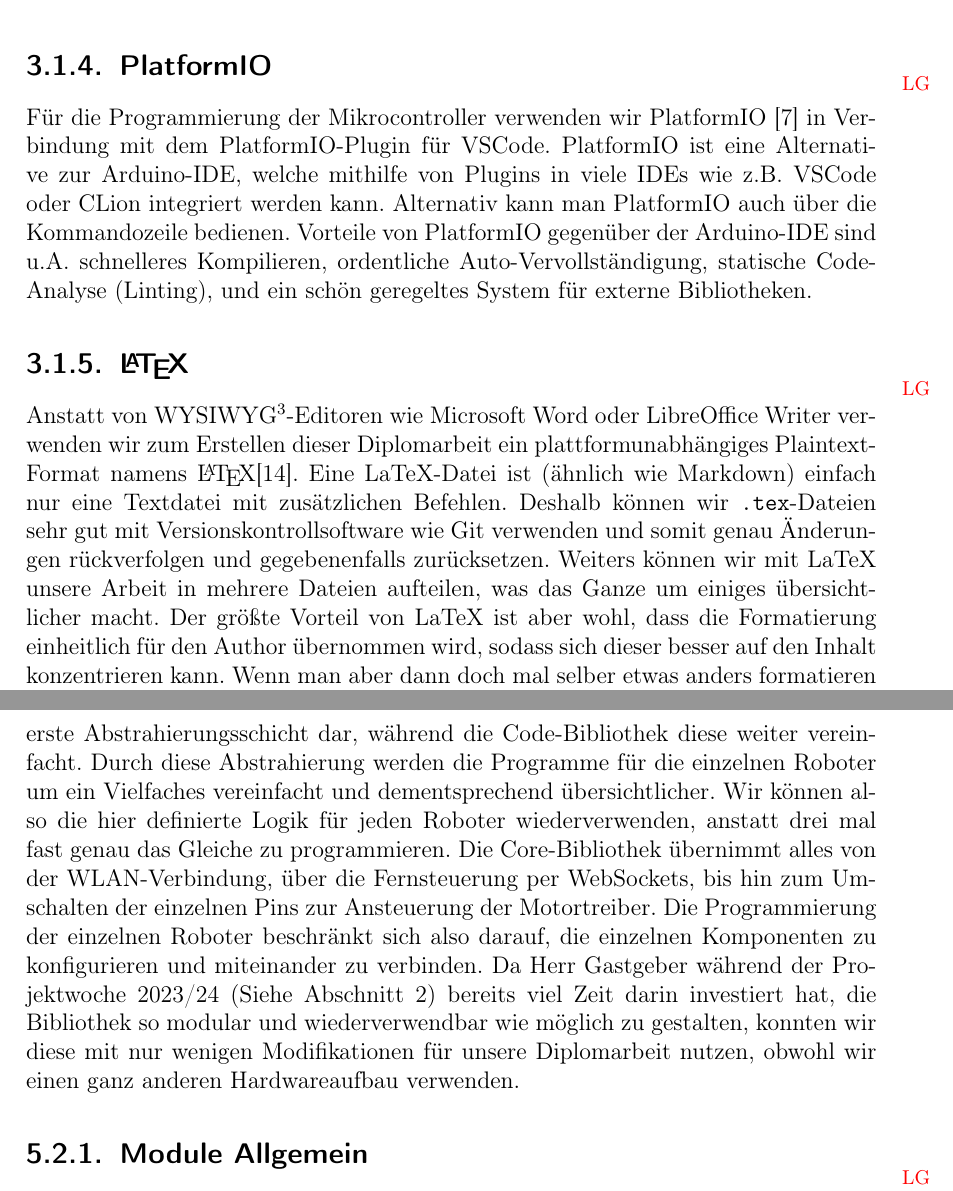
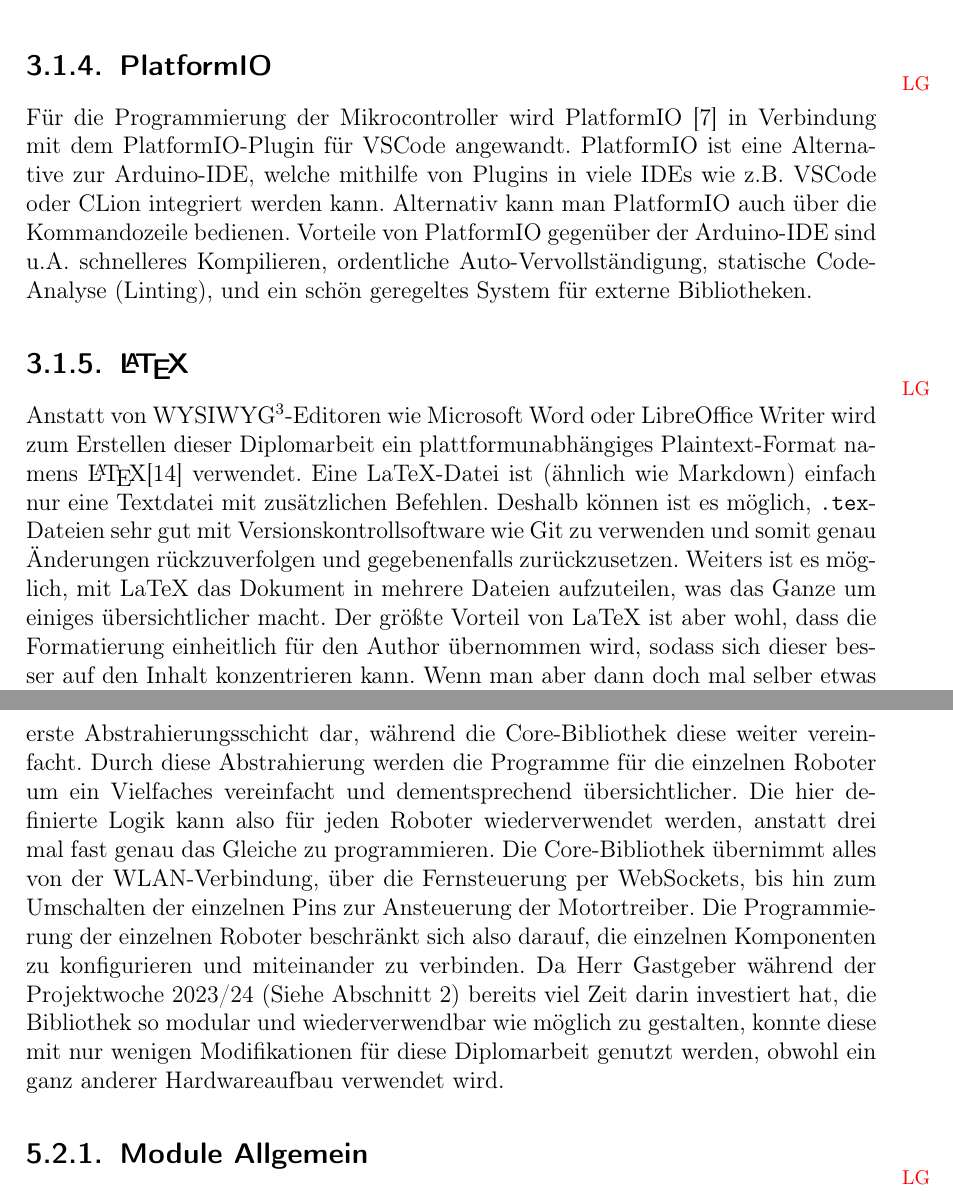
Before and after one commit to LenderSchlender/SwarmBots, a LaTeX thesis (diplomarbeit/2425_DA_SwarmBots.tex, which reads diplomarbeit/Software_Roboter.tex, diplomarbeit/Ueberblick.tex): two parts of pages 13 and 39 of 96, joined at a grey line, cut so that both start at the same text. Compiled offline with pdfLaTeX.

Commit message:
we? who's we? there is no we.

```diff
--- a/diplomarbeit/Software_Roboter.tex
+++ b/diplomarbeit/Software_Roboter.tex
@@ -32,12 +33,12 @@ sondern dienen nur als weiterer Input für die Bediener.
 \initials{LG}
 Die Core-Bibliothek bildet eine weitere Abstrahierungsschicht zu den Funktionalitäten der Roboter-Hardware.
 %
-In unserem Modell stellt die Arduino-Bibliothek die erste Abstrahierungsschicht dar,
-während die Code-Bibliothek diese weiter vereinfacht.
+In diesem Modell stellt die Arduino-Bibliothek die erste Abstrahierungsschicht dar,
+während die Core-Bibliothek diese weiter vereinfacht.
 %
 Durch diese Abstrahierung werden die Programme für die einzelnen Roboter um ein Vielfaches vereinfacht und dementsprechend übersichtlicher.
 %
-Wir können also die hier definierte Logik für jeden Roboter wiederverwenden,
+Die hier definierte Logik kann also für jeden Roboter wiederverwendet werden,
 anstatt drei mal fast genau das Gleiche zu programmieren.
 %
 Die Core-Bibliothek übernimmt alles von der WLAN-Verbindung,
@@ -49,8 +50,8 @@ die einzelnen Komponenten zu konfigurieren und miteinander zu verbinden.
 %
 Da Herr Gastgeber während der Projektwoche 2023/24 (Siehe Abschnitt \ref{sec:vorgeschichte}) bereits viel Zeit darin investiert hat,
 die Bibliothek so modular und wiederverwendbar wie möglich zu gestalten,
-konnten wir diese mit nur wenigen Modifikationen für unsere Diplomarbeit nutzen,
-obwohl wir einen ganz anderen Hardwareaufbau verwenden.
+konnte diese mit nur wenigen Modifikationen für diese Diplomarbeit genutzt werden,
+obwohl ein ganz anderer Hardwareaufbau verwendet wird.
 
 \subsection{Module Allgemein}
 \label{subsec:software_common_modules}
--- a/diplomarbeit/Ueberblick.tex
+++ b/diplomarbeit/Ueberblick.tex
@@ -57,7 +58,8 @@ Nützlich ist für uns auch die Git-Integration zur Versionskontrolle.
 \end{table}
 \subsection{PlatformIO}
 \initials{LG}
-Für die Programmierung der Mikrocontroller verwenden wir PlatformIO \cite{platformio} in Verbindung mit dem PlatformIO-Plugin für VSCode.
+Für die Programmierung der Mikrocontroller wird PlatformIO \cite{platformio}
+in Verbindung mit dem PlatformIO-Plugin für VSCode angewandt.
 %
 PlatformIO ist eine Alternative zur Arduino-IDE,
 welche mithilfe von Plugins in viele IDEs wie z.B. VSCode oder CLion integriert werden kann.
@@ -73,14 +75,14 @@ und ein schön geregeltes System für externe Bibliotheken.
 \label{subsec:latex}
 \initials{LG}
 Anstatt von WYSIWYG\footnote{What You See Is What You Get}-Editoren
-wie Microsoft Word oder LibreOffice Writer verwenden wir zum Erstellen dieser Diplomarbeit
-ein plattformunabhängiges Plaintext-Format namens \LaTeX \cite{latex}.
+wie Microsoft Word oder LibreOffice Writer wird zum Erstellen dieser Diplomarbeit
+ein plattformunabhängiges Plaintext-Format namens \LaTeX \cite{latex} verwendet.
 % TODO not happy with wording above
 Eine LaTeX-Datei ist (ähnlich wie Markdown) einfach nur eine Textdatei mit zusätzlichen Befehlen.
-Deshalb können wir \texttt{.tex}-Dateien sehr gut mit Versionskontrollsoftware wie Git verwenden
-und somit genau Änderungen rückverfolgen und gegebenenfalls zurücksetzen.
+Deshalb können ist es möglich, \texttt{.tex}-Dateien sehr gut mit Versionskontrollsoftware wie Git zu verwenden
+und somit genau Änderungen rückzuverfolgen und gegebenenfalls zurückzusetzen.
 %
-Weiters können wir mit LaTeX unsere Arbeit in mehrere Dateien aufteilen,
+Weiters ist es möglich, mit LaTeX das Dokument in mehrere Dateien aufzuteilen,
 was das Ganze um einiges übersichtlicher macht.
 %
 Der größte Vorteil von LaTeX ist aber wohl,
```
Also changed, not shown: diplomarbeit/Software_Roboter.tex (9 more changed lines), diplomarbeit/Ueberblick.tex (7 more changed lines).
